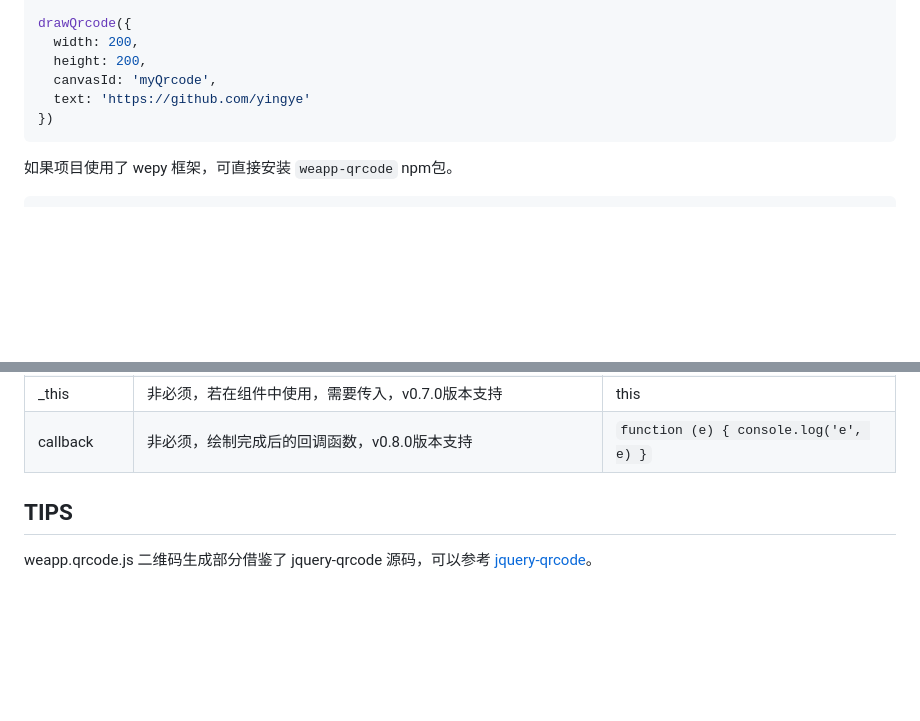
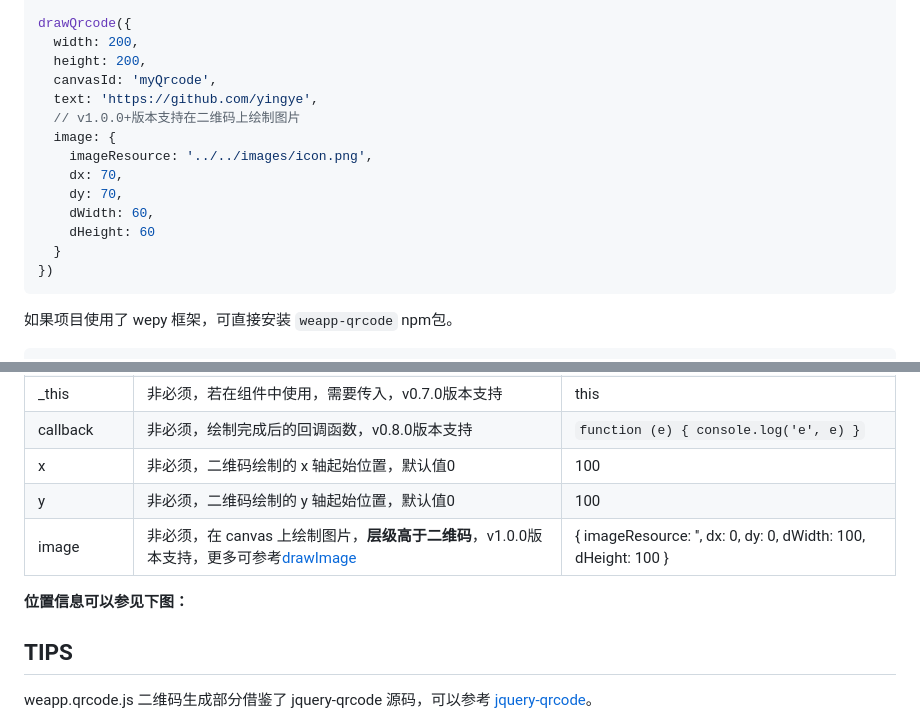
Before and after one commit to yingye/weapp-qrcode, a Markdown page: README.md, 2 parts joined by grey strips. Drawn GitHub-style; blank space fills up the shorter version.

````diff
--- a/README.md
+++ b/README.md
@@ -25,7 +25,15 @@ drawQrcode({
   width: 200,
   height: 200,
   canvasId: 'myQrcode',
-  text: 'https://github.com/yingye'
+  text: 'https://github.com/yingye',
+  // v1.0.0+版本支持在二维码上绘制图片
+  image: {
+    imageResource: '../../images/icon.png',
+    dx: 70,
+    dy: 70,
+    dWidth: 60,
+    dHeight: 60
+  }
 })
 ```
 
@@ -70,6 +78,13 @@ Type: Object
 | foreground | 非必须，二维码前景色，默认值黑色 | '#000000' |
 | _this | 非必须，若在组件中使用，需要传入，v0.7.0版本支持 | this |
 | callback | 非必须，绘制完成后的回调函数，v0.8.0版本支持 | `function (e) { console.log('e', e) }` |
+| x | 非必须，二维码绘制的 x 轴起始位置，默认值0 | 100 |
+| y | 非必须，二维码绘制的 y 轴起始位置，默认值0 | 100 |
+| image | 非必须，在 canvas 上绘制图片，**层级高于二维码**，v1.0.0版本支持，更多可参考[drawImage](https://developers.weixin.qq.com/miniprogram/dev/api/CanvasContext.drawImage.html) | { imageResource: '', dx: 0, dy: 0, dWidth: 100, dHeight: 100 } |
+
+**位置信息可以参见下图：**
+
+<image src="./examples/api.png" width=500 height=500>
 
 ## TIPS
 
````
Also changed, not shown: other parts of README.md (+1 -1 lines), examples/api.png (added).
